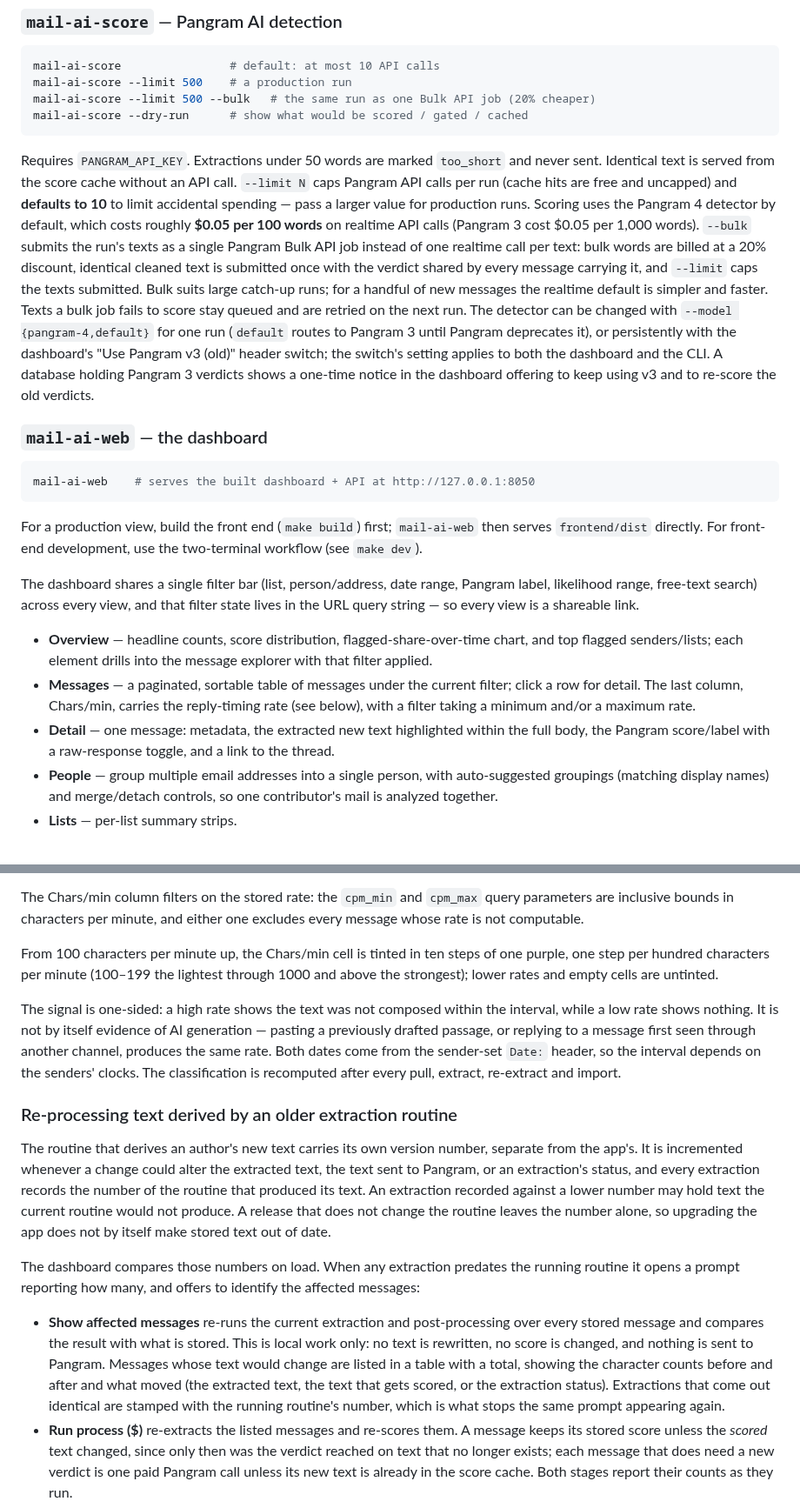
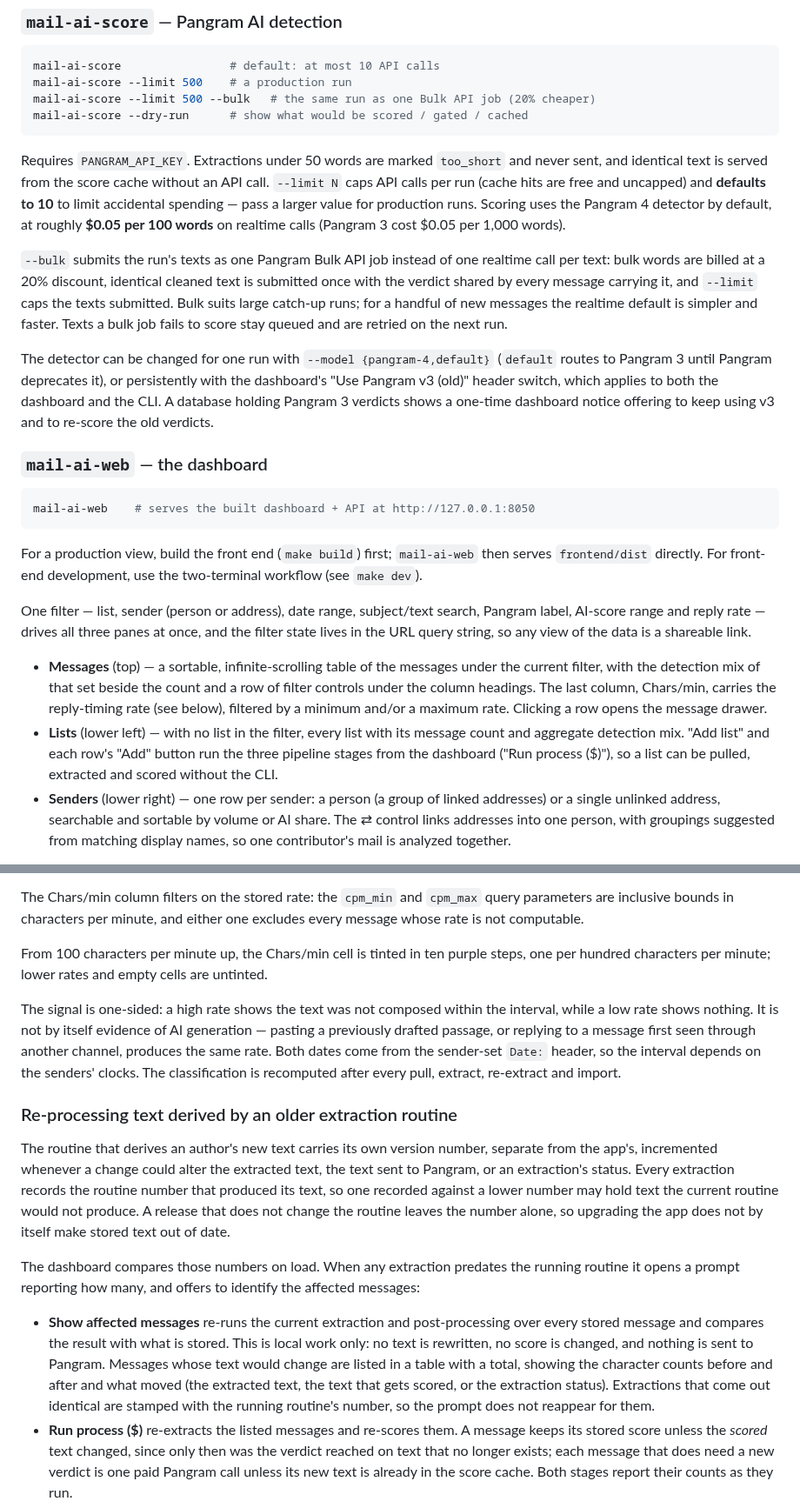
Before and after one commit to JayDaley/mailing-list-ai-check, a Markdown page: README.md, 2 parts joined by grey strips. Shown at 87% size. GitHub-like rendering.

````diff
--- a/README.md
+++ b/README.md
@@ -151,23 +151,26 @@ mail-ai-score --dry-run      # show what would be scored / gated / cached
 ```
 
 Requires `PANGRAM_API_KEY`. Extractions under 50 words are marked `too_short`
-and never sent. Identical text is served from the score cache without an API
-call. `--limit N` caps Pangram API calls per run (cache hits are free and
-uncapped) and **defaults to 10** to limit accidental spending — pass a larger
-value for production runs. Scoring uses the Pangram 4 detector by default,
-which costs roughly **$0.05 per 100 words** on realtime API calls (Pangram 3
-cost $0.05 per 1,000 words). `--bulk` submits the run's texts as a single
-Pangram Bulk API job instead of one realtime call per text: bulk words are
-billed at a 20% discount, identical cleaned text is submitted once with the
-verdict shared by every message carrying it, and `--limit` caps the texts
-submitted. Bulk suits large catch-up runs; for a handful of new messages the
-realtime default is simpler and faster. Texts a bulk job fails to score stay
-queued and are retried on the next run. The detector can be changed with `--model
-{pangram-4,default}` for one run (`default` routes to Pangram 3 until Pangram
-deprecates it), or persistently with the dashboard's "Use Pangram v3 (old)"
-header switch; the switch's setting applies to both the dashboard and the CLI.
-A database holding Pangram 3 verdicts shows a one-time notice in the dashboard
-offering to keep using v3 and to re-score the old verdicts.
+and never sent, and identical text is served from the score cache without an
+API call. `--limit N` caps API calls per run (cache hits are free and uncapped)
+and **defaults to 10** to limit accidental spending — pass a larger value for
+production runs. Scoring uses the Pangram 4 detector by default, at roughly
+**$0.05 per 100 words** on realtime calls (Pangram 3 cost $0.05 per 1,000
+words).
+
+`--bulk` submits the run's texts as one Pangram Bulk API job instead of one
+realtime call per text: bulk words are billed at a 20% discount, identical
+cleaned text is submitted once with the verdict shared by every message carrying
+it, and `--limit` caps the texts submitted. Bulk suits large catch-up runs; for
+a handful of new messages the realtime default is simpler and faster. Texts a
+bulk job fails to score stay queued and are retried on the next run.
+
+The detector can be changed for one run with `--model {pangram-4,default}`
+(`default` routes to Pangram 3 until Pangram deprecates it), or persistently
+with the dashboard's "Use Pangram v3 (old)" header switch, which applies to
+both the dashboard and the CLI. A database holding Pangram 3 verdicts shows a
+one-time dashboard notice offering to keep using v3 and to re-score the old
+verdicts.
 
 ### `mail-ai-web` — the dashboard
 
@@ -179,21 +182,23 @@ For a production view, build the front end (`make build`) first; `mail-ai-web`
 then serves `frontend/dist` directly. For front-end development, use the
 two-terminal workflow (see `make dev`).
 
-The dashboard shares a single filter bar (list, person/address, date range,
-Pangram label, likelihood range, free-text search) across every view, and that
-filter state lives in the URL query string — so every view is a shareable link.
+One filter — list, sender (person or address), date range, subject/text search,
+Pangram label, AI-score range and reply rate — drives all three panes at once,
+and the filter state lives in the URL query string, so any view of the data is a
+shareable link.
 
-- **Overview** — headline counts, score distribution, flagged-share-over-time
-  chart, and top flagged senders/lists; each element drills into the message
-  explorer with that filter applied.
-- **Messages** — a paginated, sortable table of messages under the current
-  filter; click a row for detail. The last column, Chars/min, carries the
-  reply-timing rate (see below), with a filter taking a minimum and/or a
-  maximum rate.
-- **Detail** — one message: metadata, the extracted new text highlighted within
-  the full body, the Pangram score/label with a raw-response toggle, and a link
-  to the thread.
-- **People** — group multiple email addresses into a single person, with
-  auto-suggested groupings (matching display names) and merge/detach controls,
-  so one contributor's mail is analyzed together.
-- **Lists** — per-list summary strips.
+- **Messages** (top) — a sortable, infinite-scrolling table of the messages under
+  the current filter, with the detection mix of that set beside the count and a
+  row of filter controls under the column headings. The last column, Chars/min,
+  carries the reply-timing rate (see below), filtered by a minimum and/or a
+  maximum rate. Clicking a row opens the message drawer.
+- **Lists** (lower left) — with no list in the filter, every list with its message
+  count and aggregate detection mix. "Add list" and each row's "Add" button run
+  the three pipeline stages from the dashboard ("Run process ($)"), so a list can
+  be pulled, extracted and scored without the CLI.
+- **Senders** (lower right) — one row per sender: a person (a group of linked
+  addresses) or a single unlinked address, searchable and sortable by volume or
+  AI share. The ⇄ control links addresses into one person, with groupings
+  suggested from matching display names, so one contributor's mail is analyzed
+  together.
+
@@ -227,9 +264,9 @@ The Chars/min column filters on the stored rate: the `cpm_min` and `cpm_max`
 query parameters are inclusive bounds in characters per minute, and either one
 excludes every message whose rate is not computable.
 
-From 100 characters per minute up, the Chars/min cell is tinted in ten steps of
-one purple, one step per hundred characters per minute (100–199 the lightest
-through 1000 and above the strongest); lower rates and empty cells are untinted.
+From 100 characters per minute up, the Chars/min cell is tinted in ten purple
+steps, one per hundred characters per minute; lower rates and empty cells are
+untinted.
 
 The signal is one-sided: a high rate shows the text was not composed within the
 interval, while a low rate shows nothing. It is not by itself evidence of AI
@@ -242,12 +279,12 @@ and import.
 ### Re-processing text derived by an older extraction routine
 
 The routine that derives an author's new text carries its own version number,
-separate from the app's. It is incremented whenever a change could alter the
-extracted text, the text sent to Pangram, or an extraction's status, and every
-extraction records the number of the routine that produced its text. An
-extraction recorded against a lower number may hold text the current routine
-would not produce. A release that does not change the routine leaves the number
-alone, so upgrading the app does not by itself make stored text out of date.
+separate from the app's, incremented whenever a change could alter the extracted
+text, the text sent to Pangram, or an extraction's status. Every extraction
+records the routine number that produced its text, so one recorded against a
+lower number may hold text the current routine would not produce. A release that
+does not change the routine leaves the number alone, so upgrading the app does
+not by itself make stored text out of date.
 
 The dashboard compares those numbers on load. When any extraction predates the
 running routine it opens a prompt reporting how many, and offers to identify the
@@ -260,7 +297,7 @@ affected messages:
   total, showing the character counts before and after and what moved (the
   extracted text, the text that gets scored, or the extraction status).
   Extractions that come out identical are stamped with the running routine's
-  number, which is what stops the same prompt appearing again.
+  number, so the prompt does not reappear for them.
 - **Run process ($)** re-extracts the listed messages and re-scores them. A
   message keeps its stored score unless the *scored* text changed, since only
   then was the verdict reached on text that no longer exists; each message that
````
Also changed, not shown: other parts of README.md (+54 -26 lines), docs/images/dashboard-list.png (added), docs/images/dashboard-sender.png (added), docs/images/dashboard.png (added), docs/images/message-detail.png (added), docs/images/message-ignored-text.png (added).
